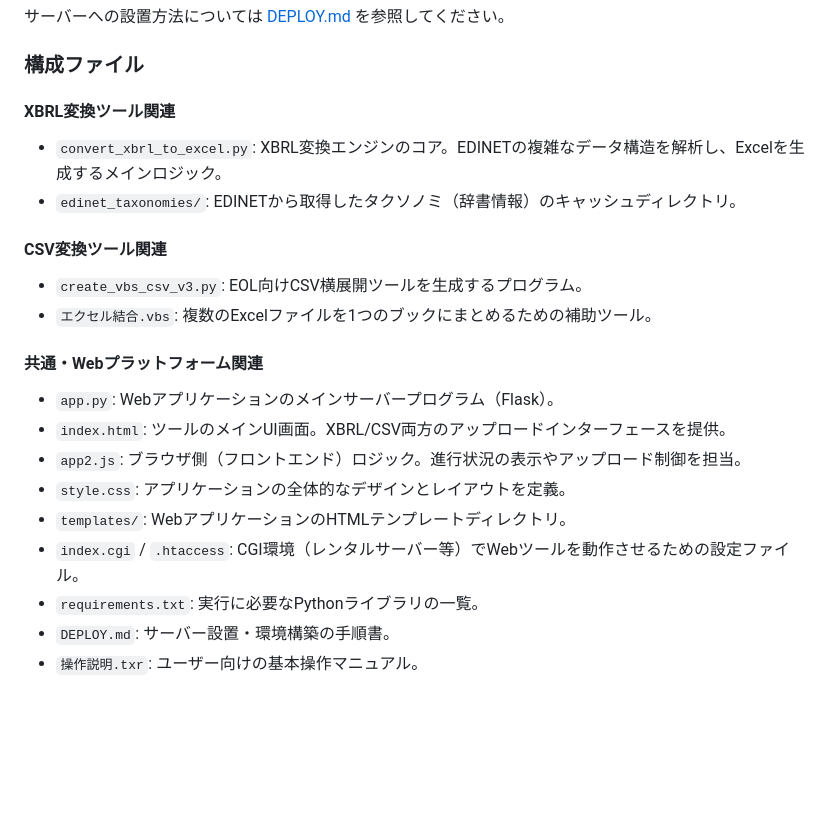
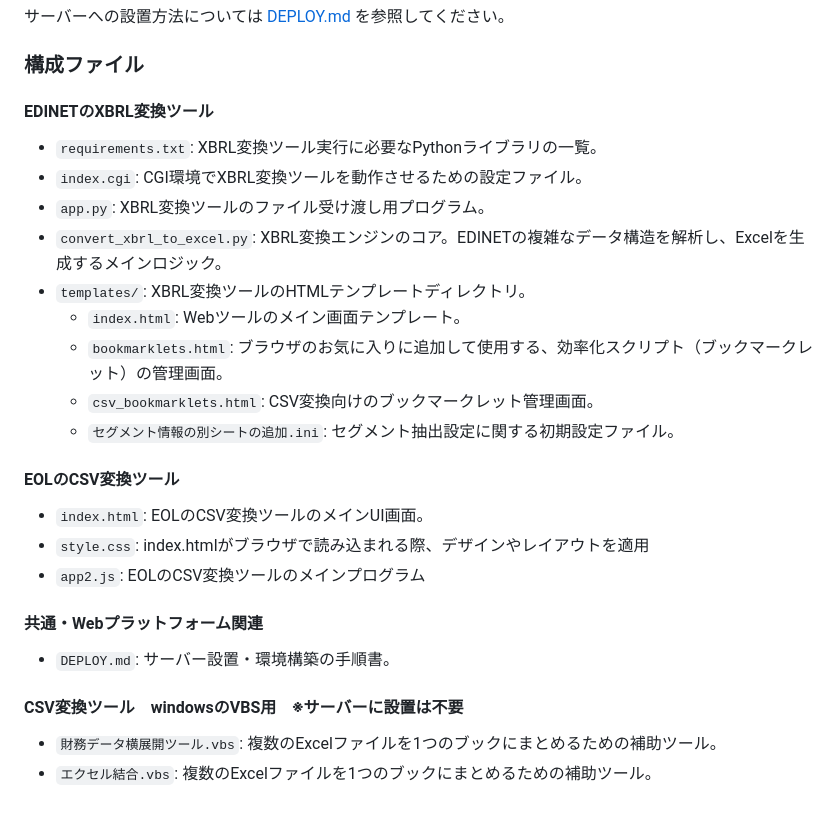
Before and after one commit to tomoreal/office-tools, a Markdown page: README.md, the part around the change. Drawn GitHub-style; blank space fills up the shorter version.

Commit message:
docs: update README.md with detailed templates description

```diff
--- a/README.md
+++ b/README.md
@@ -47,21 +47,25 @@
 
 ### 構成ファイル
 
-#### XBRL変換ツール関連
+#### EDINETのXBRL変換ツール
+- `requirements.txt`: XBRL変換ツール実行に必要なPythonライブラリの一覧。
+- `index.cgi`: CGI環境でXBRL変換ツールを動作させるための設定ファイル。
+- `app.py`: XBRL変換ツールのファイル受け渡し用プログラム。
 - `convert_xbrl_to_excel.py`: XBRL変換エンジンのコア。EDINETの複雑なデータ構造を解析し、Excelを生成するメインロジック。
-- `edinet_taxonomies/`: EDINETから取得したタクソノミ（辞書情報）のキャッシュディレクトリ。
+- `templates/`: XBRL変換ツールのHTMLテンプレートディレクトリ。
+    - `index.html`: Webツールのメイン画面テンプレート。
+    - `bookmarklets.html`: ブラウザのお気に入りに追加して使用する、効率化スクリプト（ブックマークレット）の管理画面。
+    - `csv_bookmarklets.html`: CSV変換向けのブックマークレット管理画面。
+    - `セグメント情報の別シートの追加.ini`: セグメント抽出設定に関する初期設定ファイル。
 
-#### CSV変換ツール関連
-- `create_vbs_csv_v3.py`: EOL向けCSV横展開ツールを生成するプログラム。
-- `エクセル結合.vbs`: 複数のExcelファイルを1つのブックにまとめるための補助ツール。
+#### EOLのCSV変換ツール
+- `index.html`: EOLのCSV変換ツールのメインUI画面。
+- `style.css`: index.htmlがブラウザで読み込まれる際、デザインやレイアウトを適用
+- `app2.js`: EOLのCSV変換ツールのメインプログラム
 
 #### 共通・Webプラットフォーム関連
-- `app.py`: Webアプリケーションのメインサーバープログラム（Flask）。
-- `index.html`: ツールのメインUI画面。XBRL/CSV両方のアップロードインターフェースを提供。
-- `app2.js`: ブラウザ側（フロントエンド）ロジック。進行状況の表示やアップロード制御を担当。
-- `style.css`: アプリケーションの全体的なデザインとレイアウトを定義。
-- `templates/`: WebアプリケーションのHTMLテンプレートディレクトリ。
-- `index.cgi` / `.htaccess`: CGI環境（レンタルサーバー等）でWebツールを動作させるための設定ファイル。
-- `requirements.txt`: 実行に必要なPythonライブラリの一覧。
 - `DEPLOY.md`: サーバー設置・環境構築の手順書。
-- `操作説明.txr`: ユーザー向けの基本操作マニュアル。
+
+#### CSV変換ツール　windowsのVBS用　※サーバーに設置は不要
+- `財務データ横展開ツール.vbs`: 複数のExcelファイルを1つのブックにまとめるための補助ツール。
+- `エクセル結合.vbs`: 複数のExcelファイルを1つのブックにまとめるための補助ツール。
```
